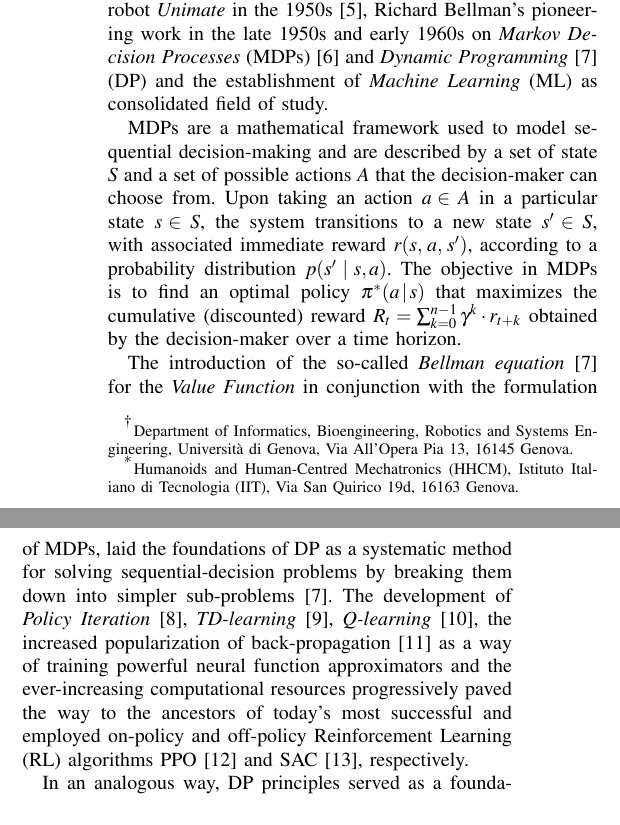
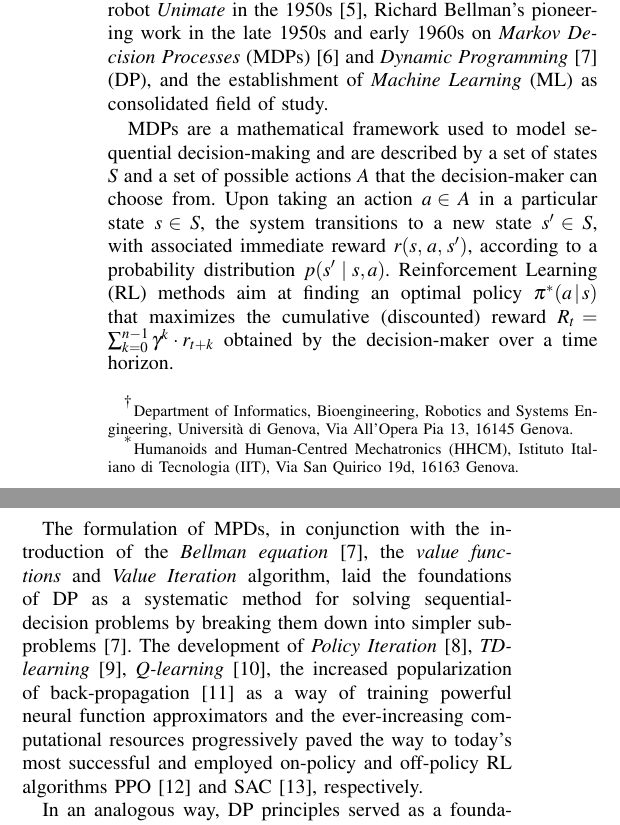
Before and after one commit to AndrePatri/ICRA2024AtompcWorkshop, a LaTeX paper (ExtendedAbstract/main.tex, which reads ExtendedAbstract/01-overview.tex): two parts of the columns of page 1 of 3, joined at a grey line, cut so that both start at the same text. Compiled offline with pdfLaTeX.

Commit message:
fianl abstract version

```diff
--- a/ExtendedAbstract/01-overview.tex
+++ b/ExtendedAbstract/01-overview.tex
@@ -5,12 +5,13 @@
 	\includegraphics[width=0.9\textwidth]{imgs/learning_based_rhc.pdf}
 	\caption{Our take on Learning-based Receding Horizon Control: a RHC controller is hierarchically coupled with a higher-level RL agent during both training and real-world deployment. The RL agent has control over key RHC run-time parameters like contact phases and twist commands and can monitor its internal state (costs, constraint violations). The agent learns to exploit the underlying RHC controller to perform the tracking of user-specified high-level task references.}
 	\label{fig:lrhc_arch}
+	\vspace{-0.3cm}
 \end{figure*}
-State-of-the-art of locomotion and manipulation pipelines have been shown to be capable of remarkable performance and robustness~\cite{rl:schneider2023learning,rl:miki2024learning,web::atlas_grip_boston_dyn,web::lrhc_boston_dyn}. These results stand on the shoulders of more than seventy years of research in robotics, control and learning, starting from the very first industrial automated robot \textit{Unimate} in the 1950s~\cite{origins:xu2018fourth}, Richard Bellman's pioneering work in the late 1950s and early 1960s on \textit{Markov Decision Processes} (MDPs)~\cite{rl:bellman1957markovian} and \textit{Dynamic Programming}~\cite{rl:bellman1960dynamic} (DP) and the establishment of \textit{Machine Learning} (ML) as consolidated field of study.
+State-of-the-art of locomotion and manipulation pipelines have been shown to be capable of remarkable performance and robustness~\cite{rl:schneider2023learning,rl:miki2024learning,web::atlas_grip_boston_dyn,web::lrhc_boston_dyn}. These results stand on the shoulders of more than seventy years of research in robotics, control and learning, starting from the very first industrial automated robot \textit{Unimate} in the 1950s~\cite{origins:xu2018fourth}, Richard Bellman's pioneering work in the late 1950s and early 1960s on \textit{Markov Decision Processes} (MDPs)~\cite{rl:bellman1957markovian} and \textit{Dynamic Programming}~\cite{rl:bellman1960dynamic} (DP), and the establishment of \textit{Machine Learning} (ML) as consolidated field of study.
 
-MDPs are a mathematical framework used to model sequential decision-making and are described by a set of state $S$ and a set of possible actions $A$ that the decision-maker can choose from. Upon taking an action $a\in\,A$ in a particular state $s\in\,S$, the system transitions to a new state $s'\in\,S$, with associated immediate reward $r(s,\,a,\,s')$, according to a probability distribution $p(s'\mid s, a)$. The objective in MDPs is to find an optimal policy $\pi^{*}(a\,\vert\,s)$ that maximizes the cumulative (discounted) reward $R_t = \sum_{k=0}^{n-1} \gamma^k \cdot r_{t+k}$ obtained by the decision-maker over a time horizon.
+MDPs are a mathematical framework used to model sequential decision-making and are described by a set of states $S$ and a set of possible actions $A$ that the decision-maker can choose from. Upon taking an action $a\in\,A$ in a particular state $s\in\,S$, the system transitions to a new state $s'\in\,S$, with associated immediate reward $r(s,\,a,\,s')$, according to a probability distribution $p(s'\mid s, a)$. Reinforcement Learning (RL) methods aim at finding an optimal policy $\pi^{*}(a\,\vert\,s)$ that maximizes the cumulative (discounted) reward $R_t = \sum_{k=0}^{n-1} \gamma^k \cdot r_{t+k}$ obtained by the decision-maker over a time horizon.
 
-The introduction of the so-called \textit{Bellman equation}~\cite{rl:bellman1960dynamic} for the \textit{Value Function} in conjunction with the formulation of MDPs, laid the foundations of DP as a systematic method for solving sequential-decision problems by breaking them down into simpler sub-problems~\cite{rl:bellman1960dynamic}. The development of \textit{Policy Iteration}~\cite{rl:howard1960dynamic}, \textit{TD-learning}~\cite{rl:barto1983neuronlike}, \textit{Q-learning}~\cite{rl:watkins1989learning}, the increased popularization of back-propagation~\cite{rl:rumelhart1986learning} as a way of training powerful neural function approximators and the ever-increasing computational resources progressively paved the way to the ancestors of today's most successful and employed on-policy and off-policy Reinforcement Learning (RL) algorithms PPO~\cite{rl:schulman2017proximal} and SAC~\cite{rl:haarnoja2018soft}, respectively.
+The formulation of MPDs, in conjunction with the introduction of the \textit{Bellman equation}~\cite{rl:bellman1960dynamic}, the \textit{value functions} and \textit{Value Iteration} algorithm, laid the foundations of DP as a systematic method for solving sequential-decision problems by breaking them down into simpler sub-problems~\cite{rl:bellman1960dynamic}. The development of \textit{Policy Iteration}~\cite{rl:howard1960dynamic}, \textit{TD-learning}~\cite{rl:barto1983neuronlike}, \textit{Q-learning}~\cite{rl:watkins1989learning}, the increased popularization of back-propagation~\cite{rl:rumelhart1986learning} as a way of training powerful neural function approximators and the ever-increasing computational resources progressively paved the way to today's most successful and employed on-policy and off-policy RL algorithms PPO~\cite{rl:schulman2017proximal} and SAC~\cite{rl:haarnoja2018soft}, respectively.
 %Some of these ancestors include, for instance, the \textit{Natural Policy Gradient}~\cite{rl:kakade2001natural}, \textit{Deep Q-Networks} (DQN)~\cite{rl:mnih2015human},~\textit{Deep Deterministic Policy Gradient} (DDPG)~\cite{rl:lillicrap2015continuous} and \textit{Trust Region Policy Optimization}~\cite{rl:schulman2015trust} algorithms.
 
 In an analogous way, DP principles served as a foundational basis for the evolution of modern RHC~\cite{modern_mpc:grandia2023perceptive}, which iteratively solves a finite-horizon optimal control problem over short time intervals, considering system dynamics and constraints. Over the years, many algorithms for the solution of receding-horizon nonlinear optimization problems have been developed, and several of them are directly tied to the continuous-time dynamics declination of DP, namely \textit{Differential Dynamic Programming} (DDP)~\cite{rhc:jacobson1970differential,rhc:todorov2005generalized,rhc:diehl2009efficient,rhc:tassa2012synthesis}.
```
Also changed, not shown: ExtendedAbstract/05-implementation.tex (+1 -0 lines), 1 other file.
